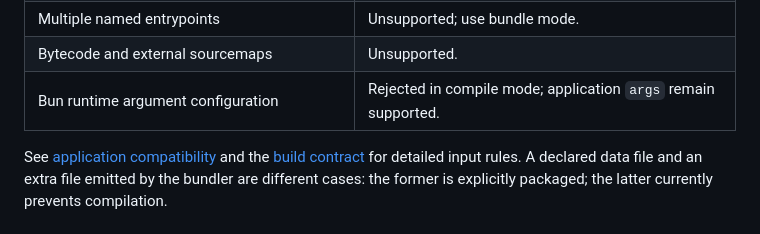
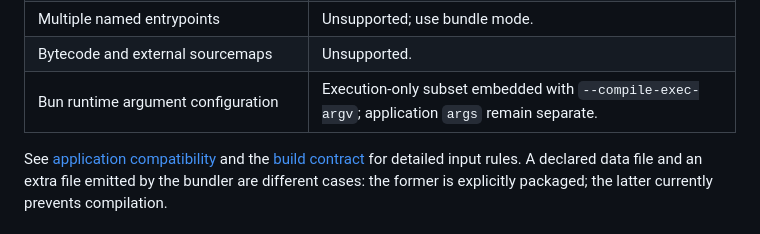
Before and after one commit to sakajunquality/bunko, a Markdown page: docs/COMPILE.md, the part around the change. Rendered like a GitHub page.

Commit message:
docs: align compile capability table with embedded runtime flags

```diff
--- a/docs/COMPILE.md
+++ b/docs/COMPILE.md
@@ -63,7 +63,7 @@ Bun's own compiler supports more input forms than bunko currently exposes. In pa
 | Computed application imports, macros | Unsupported. |
 | Multiple named entrypoints | Unsupported; use bundle mode. |
 | Bytecode and external sourcemaps | Unsupported. |
-| Bun runtime argument configuration | Rejected in compile mode; application `args` remain supported. |
+| Bun runtime argument configuration | Execution-only subset embedded with `--compile-exec-argv`; application `args` remain separate. |
 
 See [application compatibility](APPLICATION_COMPATIBILITY.md) and the [build contract](SPEC.md) for detailed input rules. A declared data file and an extra file emitted by the bundler are different cases: the former is explicitly packaged; the latter currently prevents compilation.
 
```
